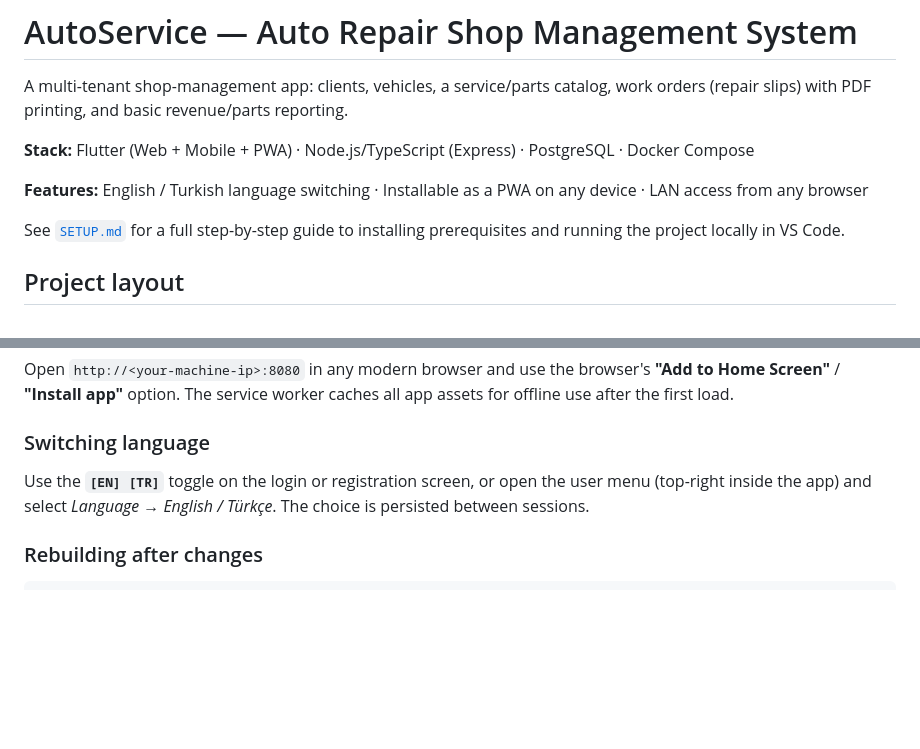
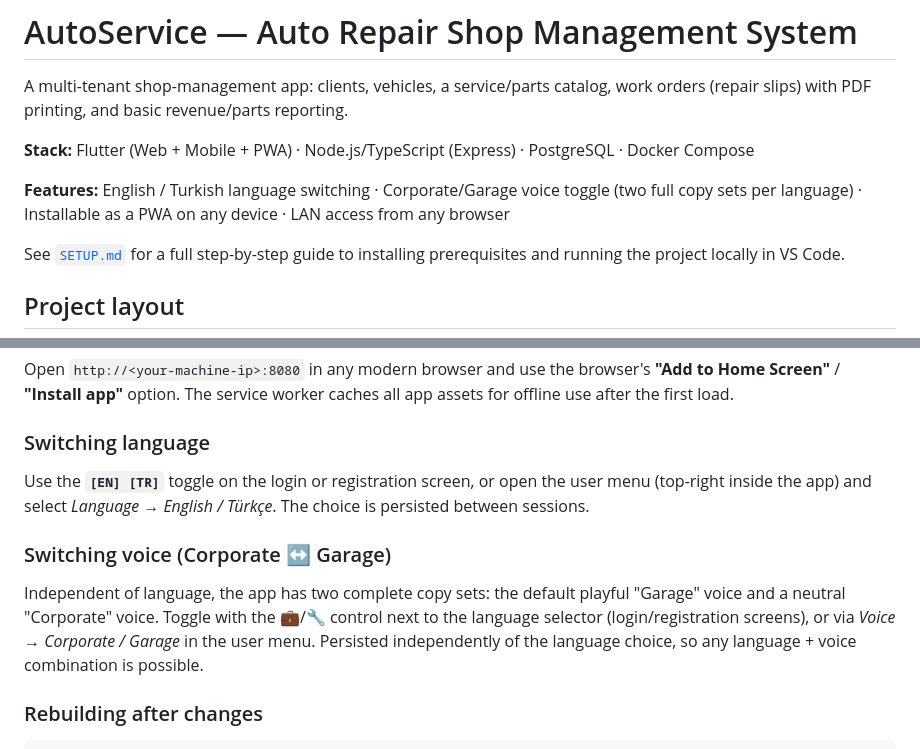
Before and after one commit to FarzadDerafshi/AutoService, a Markdown page: README.md, 2 parts joined by grey strips. GitHub-like rendering; blank space fills up the shorter version.

Commit message:
Document the new Corporate/Garage voice toggle in README
Follow-up to 3d0d386 — README's feature list and language section hadn't
been updated to mention the new independent voice toggle.

Co-Authored-By: Claude Sonnet 5 <noreply@anthropic.com>

````diff
--- a/README.md
+++ b/README.md
@@ -5,7 +5,7 @@ work orders (repair slips) with PDF printing, and basic revenue/parts reporting.
 
 **Stack:** Flutter (Web + Mobile + PWA) · Node.js/TypeScript (Express) · PostgreSQL · Docker Compose
 
-**Features:** English / Turkish language switching · Installable as a PWA on any device · LAN access from any browser
+**Features:** English / Turkish language switching · Corporate/Garage voice toggle (two full copy sets per language) · Installable as a PWA on any device · LAN access from any browser
 
 See [`SETUP.md`](./SETUP.md) for a full step-by-step guide to installing prerequisites and
 running the project locally in VS Code.
@@ -68,6 +68,14 @@ Use the **`[EN] [TR]`** toggle on the login or registration screen, or open the
 user menu (top-right inside the app) and select *Language → English / Türkçe*.
 The choice is persisted between sessions.
 
+### Switching voice (Corporate ↔ Garage)
+
+Independent of language, the app has two complete copy sets: the default
+playful "Garage" voice and a neutral "Corporate" voice. Toggle with the 💼/🔧
+control next to the language selector (login/registration screens), or via
+*Voice → Corporate / Garage* in the user menu. Persisted independently of the
+language choice, so any language + voice combination is possible.
+
 ### Rebuilding after changes
 
 ```bash
````
